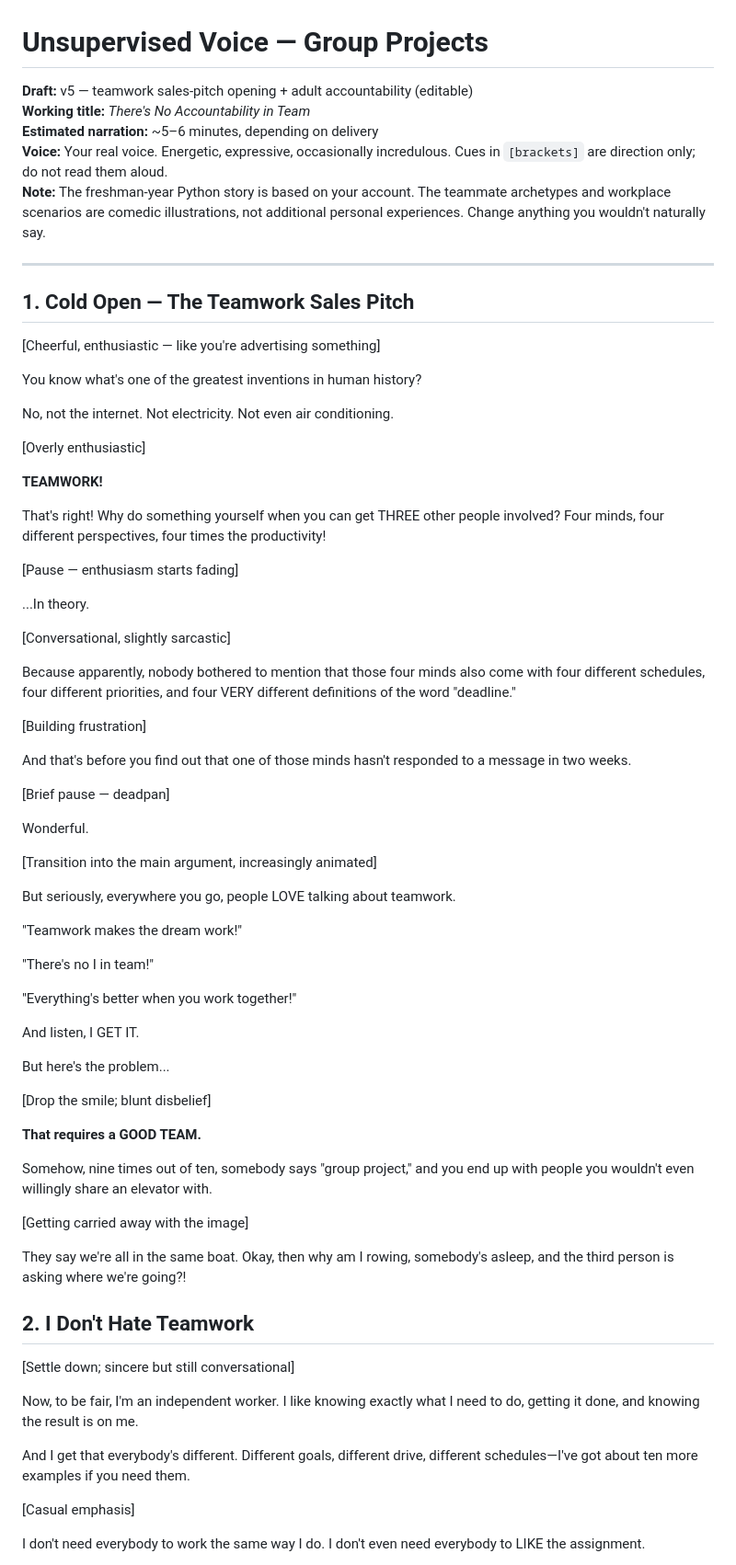
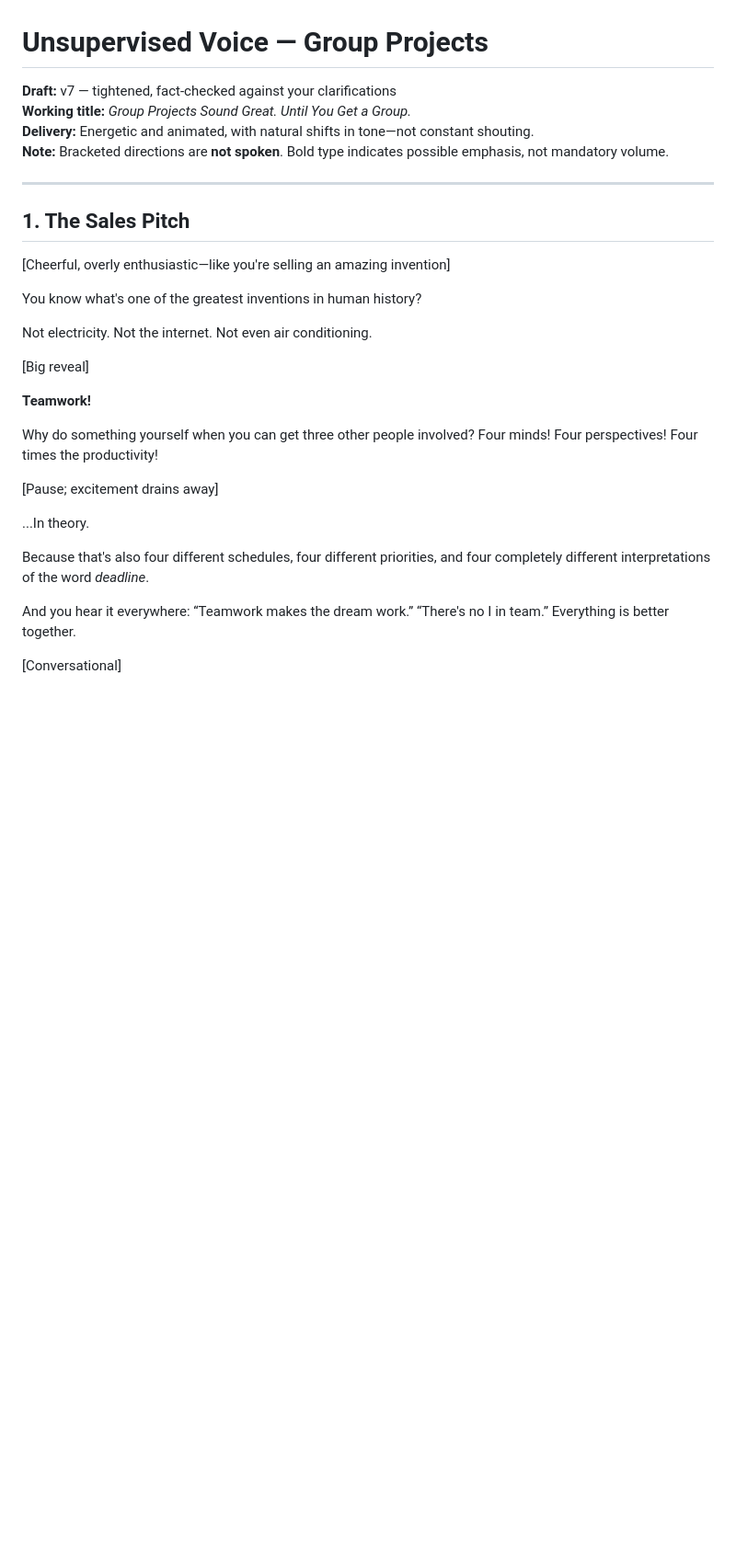
Before and after one commit to SuperiorPython/Unsupervised-Voice, a Markdown page: videos/01-group-projects.md, the part around one of its changes. Shown at 92% size. Rendered like a GitHub page; blank space fills up the shorter version.

```diff
--- a/videos/01-group-projects.md
+++ b/videos/01-group-projects.md
@@ -1,76 +1,33 @@
 # Unsupervised Voice — Group Projects
 
-**Draft:** v5 — teamwork sales-pitch opening + adult accountability (editable)
-**Working title:** *There's No Accountability in Team*
-**Estimated narration:** ~5–6 minutes, depending on delivery
-**Voice:** Your real voice. Energetic, expressive, occasionally incredulous. Cues in `[brackets]` are direction only; do not read them aloud.
-**Note:** The freshman-year Python story is based on your account. The teammate archetypes and workplace scenarios are comedic illustrations, not additional personal experiences. Change anything you wouldn't naturally say.
+**Draft:** v7 — tightened, fact-checked against your clarifications
+**Working title:** *Group Projects Sound Great. Until You Get a Group.*
+**Delivery:** Energetic and animated, with natural shifts in tone—not constant shouting.
+**Note:** Bracketed directions are **not spoken**. Bold type indicates possible emphasis, not mandatory volume.
 
 ---
 
-## 1. Cold Open — The Teamwork Sales Pitch
+## 1. The Sales Pitch
 
-[Cheerful, enthusiastic — like you're advertising something]
+[Cheerful, overly enthusiastic—like you're selling an amazing invention]
 
 You know what's one of the greatest inventions in human history?
 
-No, not the internet. Not electricity. Not even air conditioning.
+Not electricity. Not the internet. Not even air conditioning.
 
-[Overly enthusiastic]
+[Big reveal]
 
-**TEAMWORK!**
+**Teamwork!**
 
-That's right! Why do something yourself when you can get THREE other people involved? Four minds, four different perspectives, four times the productivity!
+Why do something yourself when you can get three other people involved? Four minds! Four perspectives! Four times the productivity!
 
-[Pause — enthusiasm starts fading]
+[Pause; excitement drains away]
 
 ...In theory.
 
-[Conversational, slightly sarcastic]
+Because that's also four different schedules, four different priorities, and four completely different interpretations of the word *deadline*.
 
-Because apparently, nobody bothered to mention that those four minds also come with four different schedules, four different priorities, and four VERY different definitions of the word "deadline."
+And you hear it everywhere: “Teamwork makes the dream work.” “There's no I in team.” Everything is better together.
 
-[Building frustration]
+[Conversational]
 
-And that's before you find out that one of those minds hasn't responded to a message in two weeks.
-
-[Brief pause — deadpan]
-
-Wonderful.
-
-[Transition into the main argument, increasingly animated]
-
-But seriously, everywhere you go, people LOVE talking about teamwork.
-
-"Teamwork makes the dream work!"
-
-"There's no I in team!"
-
-"Everything's better when you work together!"
-
-And listen, I GET IT.
-
-But here's the problem...
-
-[Drop the smile; blunt disbelief]
-
-**That requires a GOOD TEAM.**
-
-Somehow, nine times out of ten, somebody says "group project," and you end up with people you wouldn't even willingly share an elevator with.
-
-[Getting carried away with the image]
-
-They say we're all in the same boat. Okay, then why am I rowing, somebody's asleep, and the third person is asking where we're going?!
-
-## 2. I Don't Hate Teamwork
-
-[Settle down; sincere but still conversational]
-
-Now, to be fair, I'm an independent worker. I like knowing exactly what I need to do, getting it done, and knowing the result is on me.
-
-And I get that everybody's different. Different goals, different drive, different schedules—I've got about ten more examples if you need them.
-
-[Casual emphasis]
-
-I don't need everybody to work the same way I do. I don't even need everybody to LIKE the assignment.
-
```
Also changed, not shown: other parts of videos/01-group-projects.md (+68 -191 lines).
